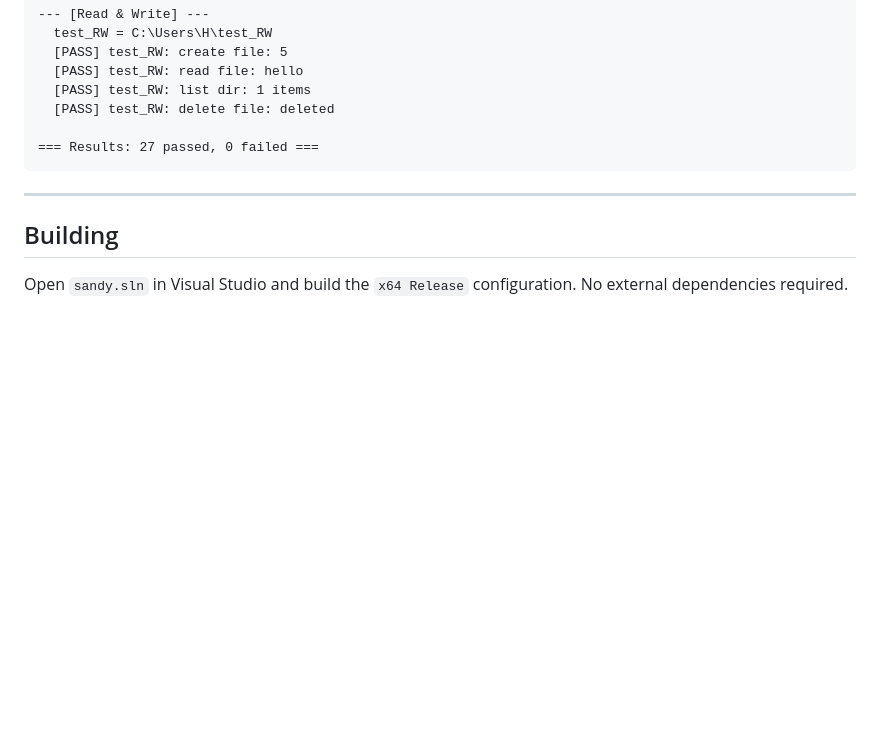
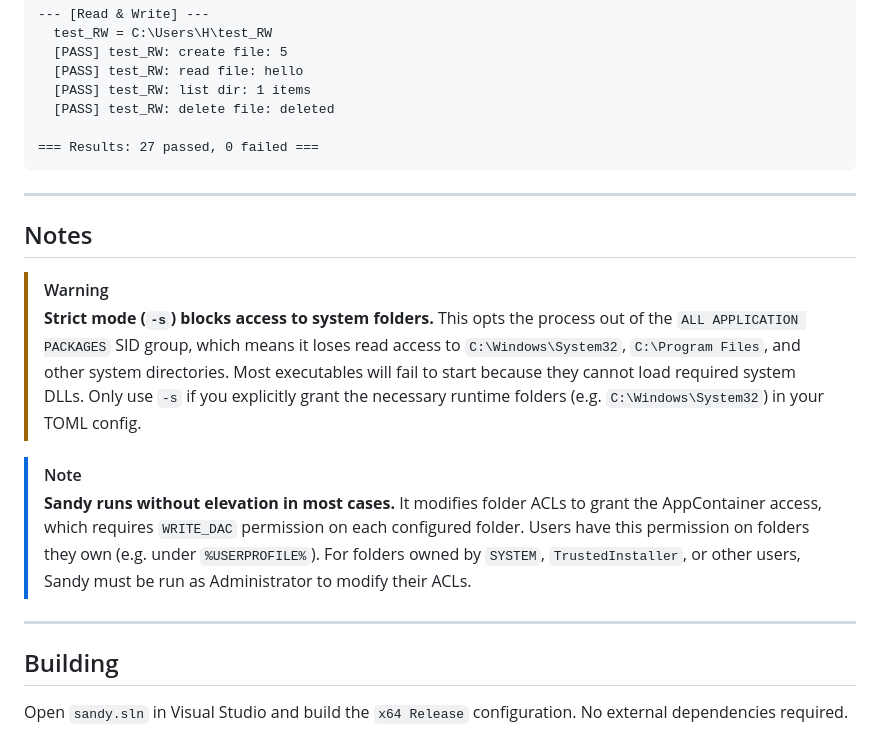
Before and after one commit to ahrvoje/sandy_cli, a Markdown page: README.md, the part around the change. GitHub-like rendering; blank space fills up the shorter version.

Commit message:
document special cases

```diff
--- a/README.md
+++ b/README.md
@@ -130,6 +130,16 @@ Python:      C:\Users\H\AppData\Local\Programs\Python\Python314\python.exe
 
 ---
 
+## Notes
+
+> [!WARNING]
+> **Strict mode (`-s`) blocks access to system folders.** This opts the process out of the `ALL APPLICATION PACKAGES` SID group, which means it loses read access to `C:\Windows\System32`, `C:\Program Files`, and other system directories. Most executables will fail to start because they cannot load required system DLLs. Only use `-s` if you explicitly grant the necessary runtime folders (e.g. `C:\Windows\System32`) in your TOML config.
+
+> [!NOTE]
+> **Sandy runs without elevation in most cases.** It modifies folder ACLs to grant the AppContainer access, which requires `WRITE_DAC` permission on each configured folder. Users have this permission on folders they own (e.g. under `%USERPROFILE%`). For folders owned by `SYSTEM`, `TrustedInstaller`, or other users, Sandy must be run as Administrator to modify their ACLs.
+
+---
+
 ## Building
 
 Open `sandy.sln` in Visual Studio and build the `x64 Release` configuration. No external dependencies required.
```
